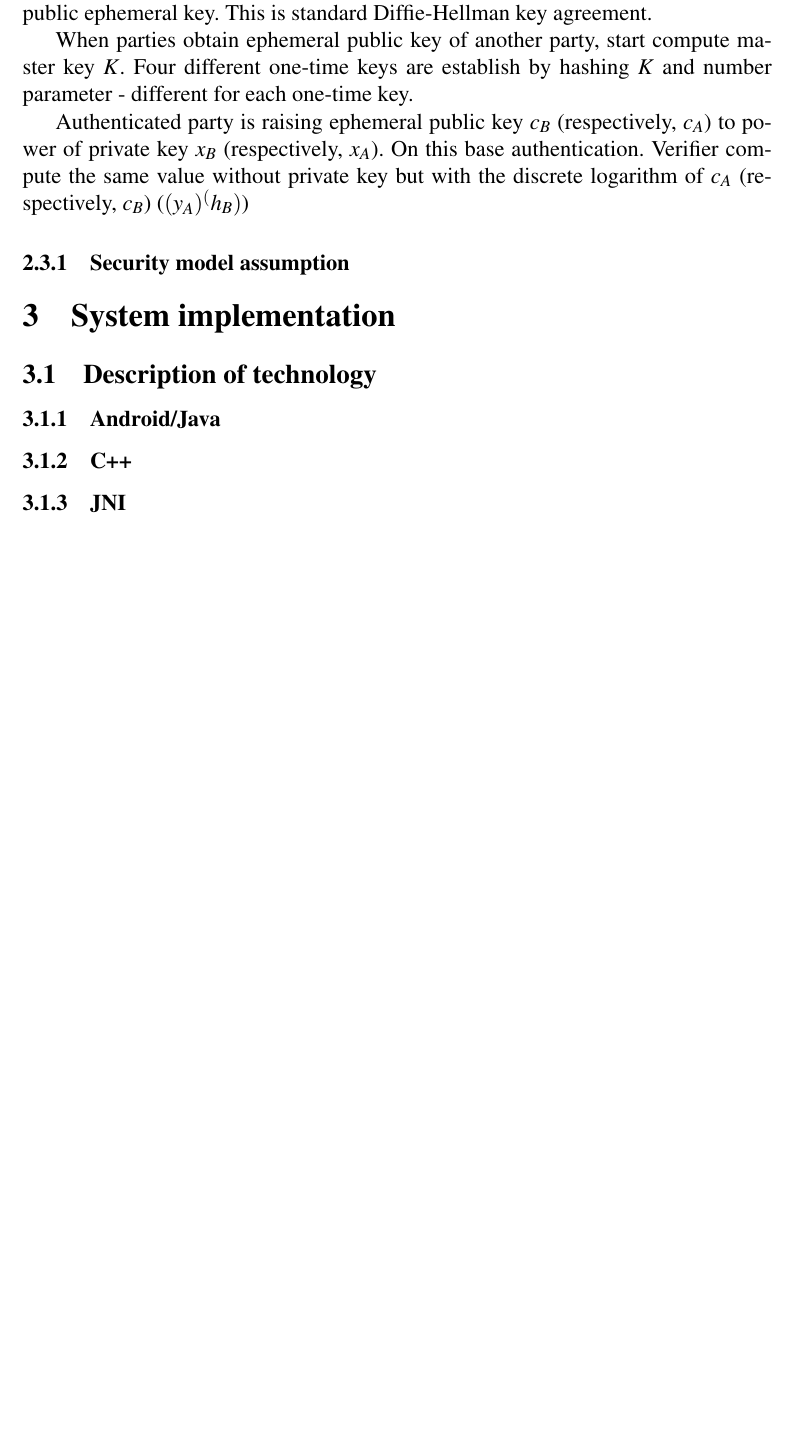
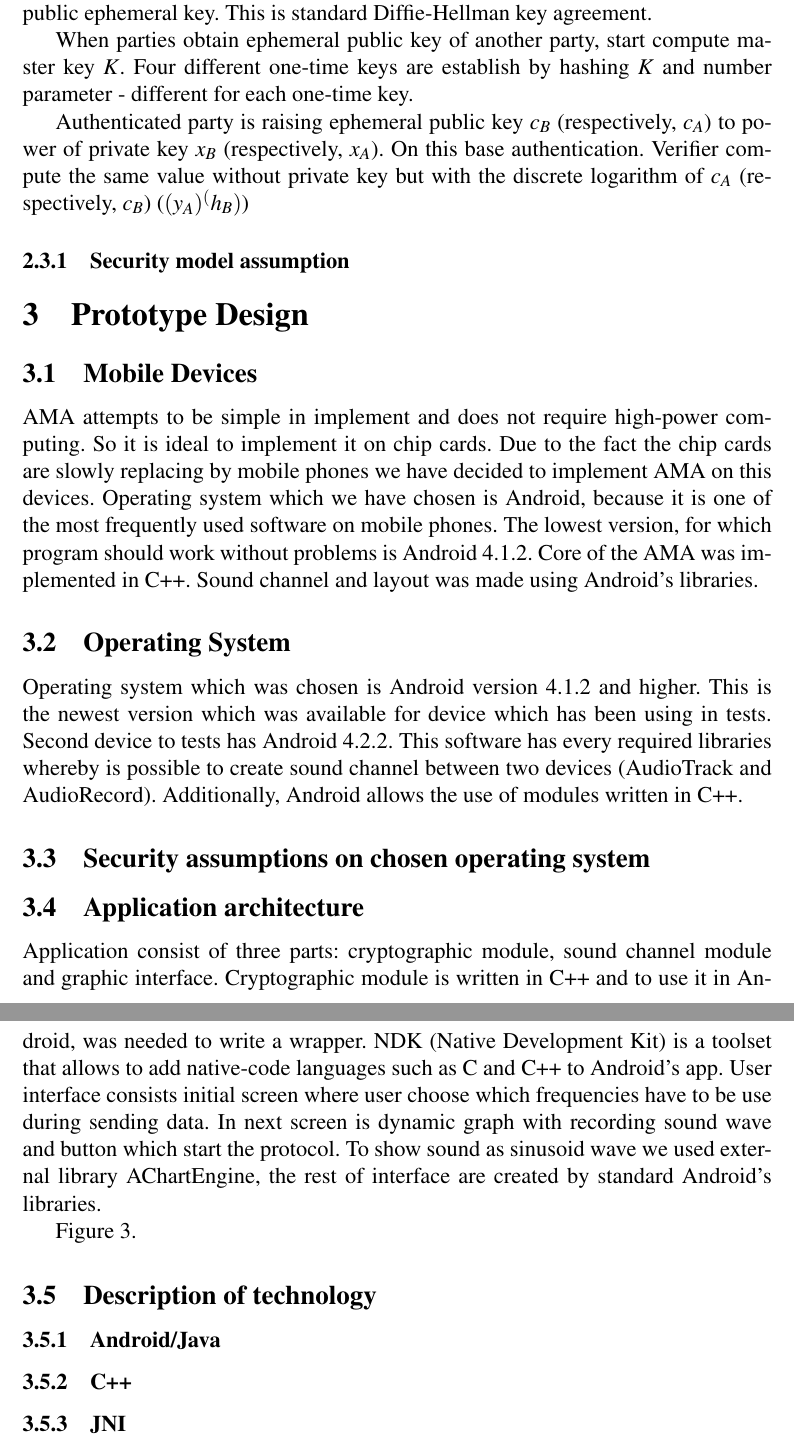
Before and after one commit to dazz007/MACProtocolSound, a LaTeX thesis (praca magisterska/AKESound.tex): part of page 6 of 7 before the commit and two parts of pages 6 and 7 of 8 after it, the two joined at a grey line, cut so that both start at the same text, the shorter picture padded with empty space. Compiled offline with pdfLaTeX; the source files are stored in an older character set and shown here as Unicode; a LaTeX package or settings file that is missing is left out.

Commit message:
Dwa rozdziały
Dwa rozdziały

```diff
--- a/praca magisterska/AKESound.tex
+++ b/praca magisterska/AKESound.tex
@@ -221,7 +222,24 @@ Authenticated party is raising ephemeral public key $c_B$ (respectively, $c_A$)
 
 \subsubsection{Security model assumption}
 
-\section{System implementation}
+\section{Prototype Design}
+\subsection{Mobile Devices}
+
+AMA attempts to be simple in implement and does not require high-power computing. So it is ideal to implement it on chip cards. Due to the fact the chip cards are slowly replacing by mobile phones we have decided to implement AMA on this devices. Operating system which we have chosen is Android, because it is one of the most frequently used software on mobile phones. The lowest version, for which program should work without problems is Android 4.1.2. Core of the AMA was implemented in C++. Sound channel and layout was made using Android's libraries.
+
+\subsection{Operating System}
+
+Operating system which was chosen is Android version 4.1.2 and higher. This is the newest version which was available for device which has been using in tests. Second device to tests has Android 4.2.2. This software has every required libraries whereby is possible to create sound channel between two devices (AudioTrack and AudioRecord). Additionally, Android allows the use of modules written in C++.
+
+\subsection{Security assumptions on chosen operating system}
+
+\subsection{Application architecture}
+Application consist of three parts: cryptographic module, sound channel module and graphic interface. Cryptographic module is written in C++ and to use it in Android, was needed to write a wrapper. NDK (Native Development Kit) is a toolset that allows to add native-code languages such as C and C++ to Android's app. User interface consists initial screen where user choose which frequencies have to be use during sending data. In next screen is dynamic graph with recording sound wave and button which start the protocol. To show sound as sinusoid wave we used external library AChartEngine, the rest of interface are created by standard Android's libraries.
+
+
+Figure 3.
+
+
 \subsection{Description of technology}
 \subsubsection{Android/Java}
 \subsubsection{C++}
```
Also changed, not shown: praca magisterska/AKESound.pdf, praca magisterska/AKESound.tex (9 more changed lines), 5 other files.
